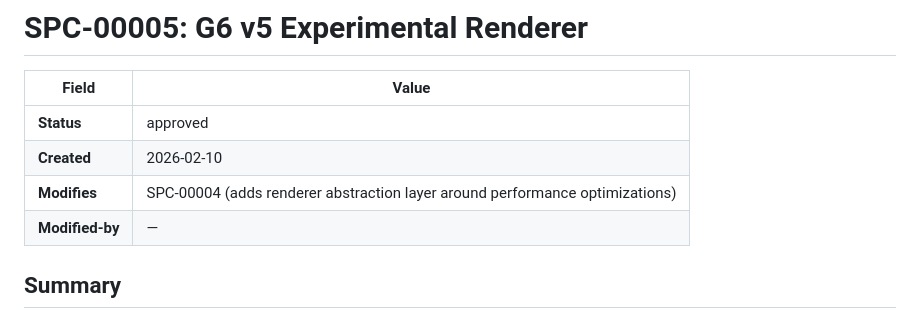
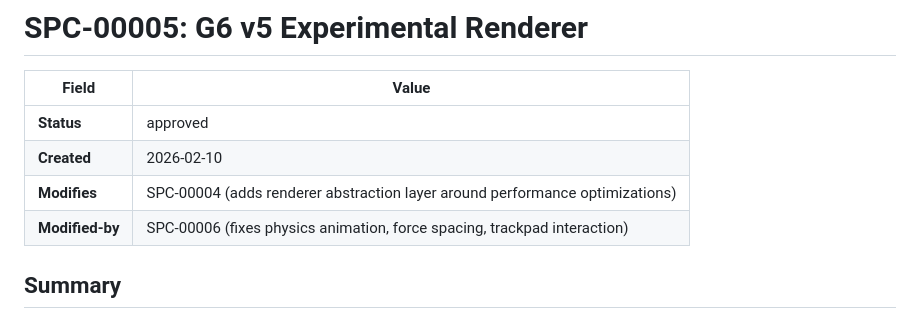
Before and after one commit to hevi-public/etymoGraph, a Markdown page: specs/00005-g6-experimental-renderer/spec.md, the part around the change. Rendered like a GitHub page.

Commit message:
SPC-00005: Add Modified-by cross-reference to SPC-00006
Co-Authored-By: Claude Opus 4.6 <noreply@anthropic.com>

```diff
--- a/specs/00005-g6-experimental-renderer/spec.md
+++ b/specs/00005-g6-experimental-renderer/spec.md
@@ -5,7 +5,7 @@
 | **Status** | approved |
 | **Created** | 2026-02-10 |
 | **Modifies** | SPC-00004 (adds renderer abstraction layer around performance optimizations) |
-| **Modified-by** | — |
+| **Modified-by** | SPC-00006 (fixes physics animation, force spacing, trackpad interaction) |
 
 ## Summary
 
```
